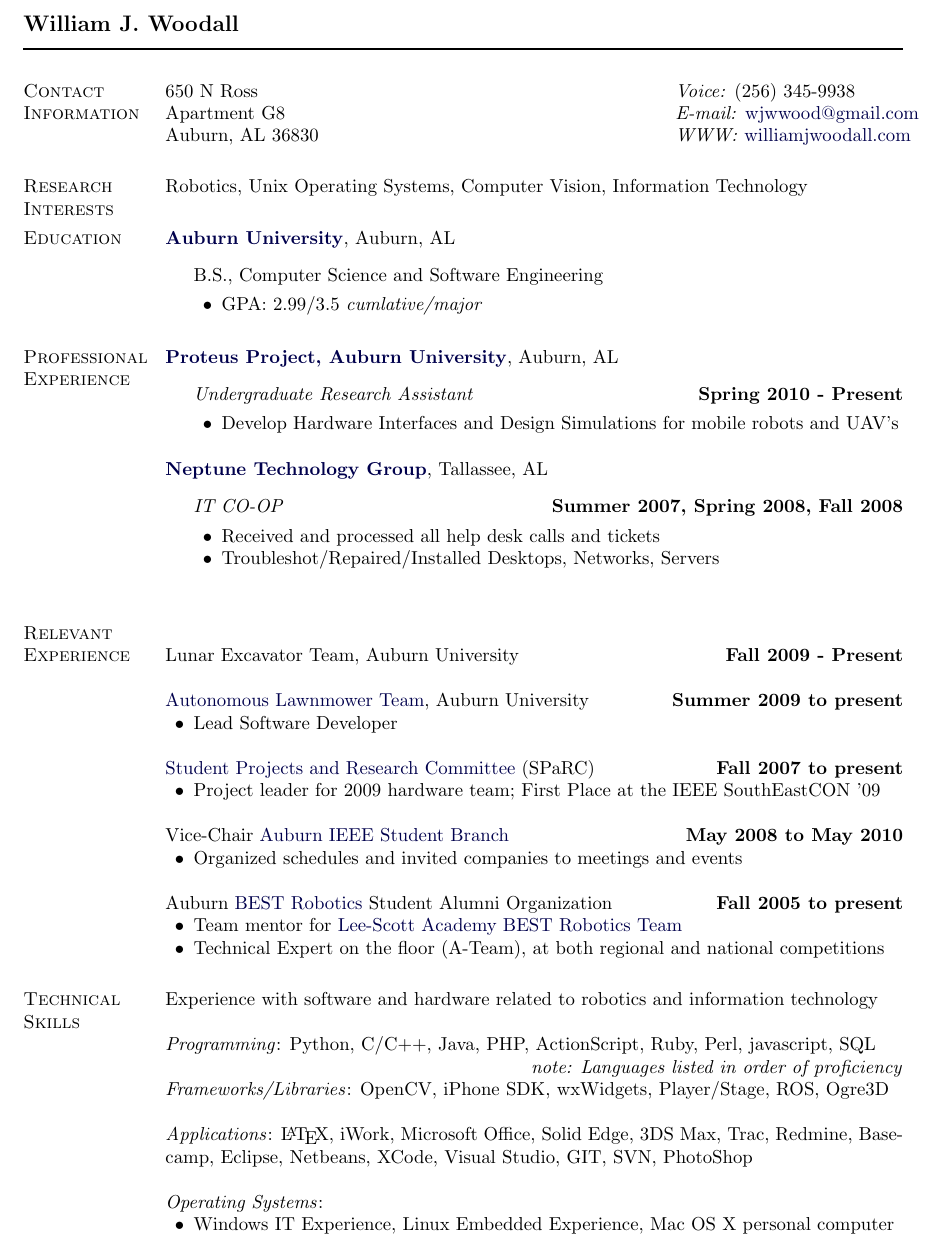
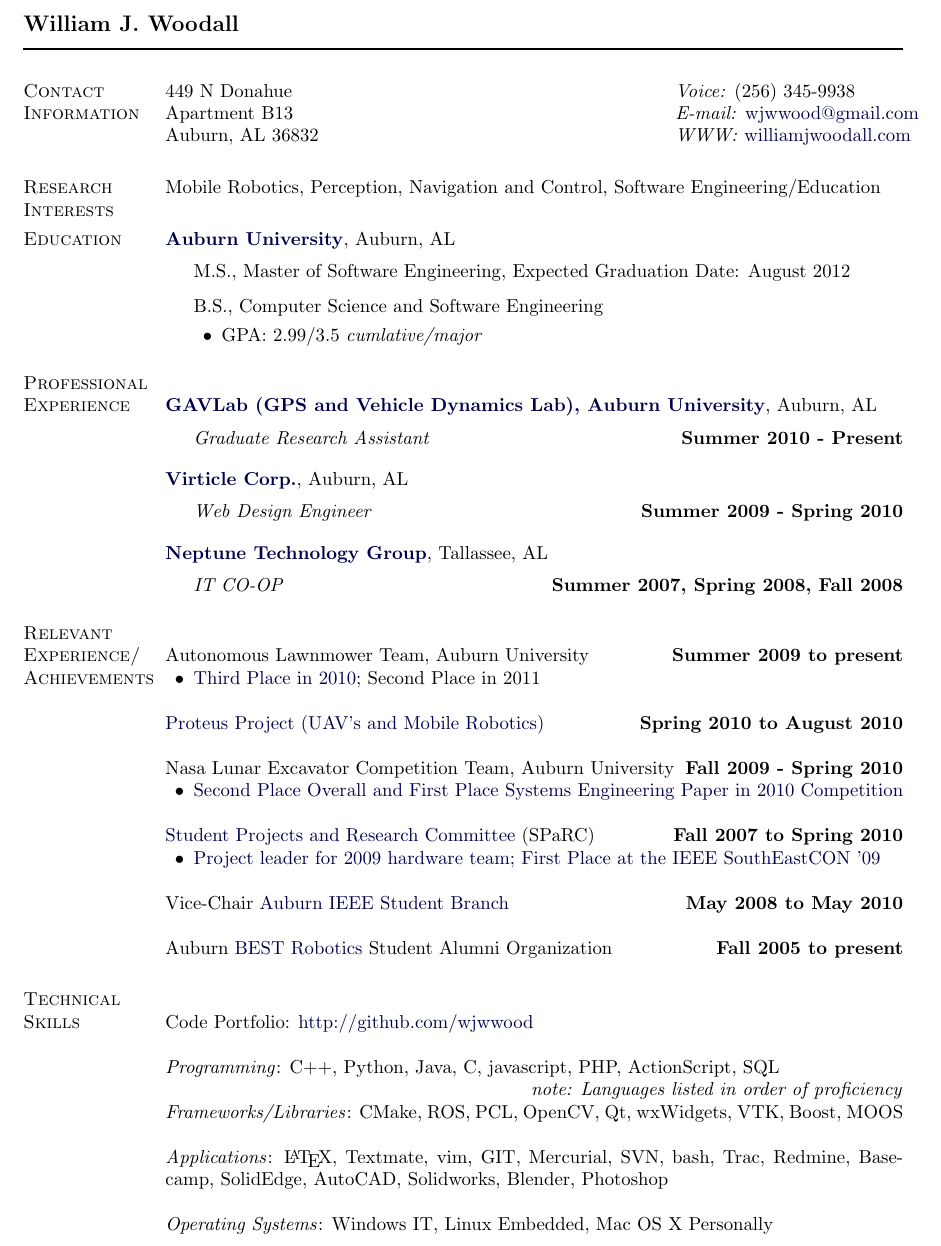
Before and after one commit to wjwwood/resume, a LaTeX CV (resume.tex): part of the page, cut so that both start at the same text. Compiled offline with pdfLaTeX.

Commit message:
Updated my resume.

```diff
--- a/resume.tex
+++ b/resume.tex
@@ -190,22 +190,24 @@
 %     {Department of Computer Science and Software Engineering} & \\
 %\href{http://www.auburn.edu/}{Auburn University}
 %                           & \textit{Voice:} (256) 345-9938 \\
-650 N Ross            & \textit{Voice:} (256) 345-9938 \\
-Apartment G8           & \textit{E-mail:}
+449 N Donahue            & \textit{Voice:} (256) 345-9938 \\
+Apartment B13           & \textit{E-mail:}
 \href{mailto:wjwwood@gmail.com}{wjwwood@gmail.com}\\
-Auburn, AL 36830    & \textit{WWW:}
+Auburn, AL 36832    & \textit{WWW:}
 \href{http://www.williamjwoodall.com/}{williamjwoodall.com}\\
 \end{tabular}
 
 \section{Research Interests}
 %
-Robotics, Unix Operating Systems, Computer Vision, Information Technology
+Mobile Robotics, Perception, Navigation and Control, Software Engineering/Education
 
 \section{Education}
 %
 \href{http://www.auburn.edu/}{\textbf{Auburn University}},
 Auburn, AL
 \begin{outerlist}
+\item[] M.S.,
+        Master of Software Engineering, Expected Graduation Date: August 2012
 
 \item[] B.S.,
 %        \href{www.eng.auburn.edu/comp/}{Computer Science and Software Engineering}, Senior
@@ -217,35 +219,33 @@
 \end{outerlist}
 
 \section{Professional Experience}
-%
-\href{http://proteus.ausparc.com}{\textbf{Proteus Project, Auburn University}},
+
+\href{http://gavlab.auburn.edu/}{\textbf{GAVLab (GPS and Vehicle Dynamics Lab), Auburn University}},
 Auburn, AL
 \begin{outerlist}
 
-\item[] \textit{Undergraduate Research Assistant}%
-        \hfill \textbf{Spring 2010 - Present}
-\begin{innerlist}
-\item Develop Hardware Interfaces and Design Simulations for mobile robots and UAV's
-\end{innerlist}
+\item[] \textit{Graduate Research Assistant}%
+       \hfill \textbf{Summer 2010 - Present}
 
 \end{outerlist}
 
 \blankline
 
-%\href{http://virticle.com}{\textbf{Virticle Corp.}},
-%Auburn, AL
-%\begin{outerlist}
 %
-%\item[] \textit{Web Design Engineer}%
-%        \hfill \textbf{Summer 2009 - Present}
-%\begin{innerlist}
-%% \item Received and process help desk tickets for Maintaining Websites
-%\item Design, Implement, Maintain Websites
-%\end{innerlist}
-%
-%\end{outerlist}
-%
-%\blankline
+\href{http://virticle.com}{\textbf{Virticle Corp.}},
+Auburn, AL
+\begin{outerlist}
+
+\item[] \textit{Web Design Engineer}%
+       \hfill \textbf{Summer 2009 - Spring 2010}
+% \begin{innerlist}
+% % \item Received and process help desk tickets for Maintaining Websites
+% \item Design, Implement, Maintain Websites
+% \end{innerlist}
+
+\end{outerlist}
+
+\blankline
 
 \href{http://neptunetg.com}{\textbf{Neptune Technology Group}},
 Tallassee, AL
@@ -253,16 +253,16 @@
 
 \item[] \textit{IT CO-OP}%
         \hfill \textbf{Summer 2007, Spring 2008, Fall 2008}
-\begin{innerlist}
-\item Received and processed all help desk calls and tickets
-\item Troubleshot/Repaired/Installed Desktops, Networks, Servers
-% \item Installed most new machines and some servers
-% \item Helped others in a data center on mission critical servers
-\end{innerlist}
+% \begin{innerlist}
+% \item Received and processed all help desk calls and tickets
+% \item Troubleshot/Repaired/Installed Desktops, Networks, Servers
+% % \item Installed most new machines and some servers
+% % \item Helped others in a data center on mission critical servers
+% \end{innerlist}
 
 \end{outerlist}
 
-\blankline
+% \blankline
 
 % \textbf{\href{http://www.waynefarmsllc.com/}{Wayne Farms, LLC} Decatur Plant},
 % Decatur, AL
@@ -277,7 +277,7 @@
 %
 % \end{outerlist}
 
-\section{Relevant Experience}
+\section{Relevant Experience/ Achievements}
 %
 % \href{http://openroboticsplatform.org/}{Open Robotics Platform} (ORP) \hfill \textbf{Spring 2009 to present}
 % \begin{innerlist}
@@ -286,61 +286,75 @@
 %
 % \blankline
 
-Lunar Excavator Team, Auburn University \hfill \textbf{Fall 2009 - Present}
-
-\blankline
-
-\href{http://ausparc.com/projects/show/automow-2010}{Autonomous Lawnmower Team}, Auburn University \hfill \textbf{Summer 2009 to present}
+% \href{http://ausparc.com/projects/show/automow-2010}{Autonomous Lawnmower Team}, Auburn University \hfill \textbf{Summer 2009 to present}
+Autonomous Lawnmower Team, Auburn University \hfill \textbf{Summer 2009 to present}
 \begin{innerlist}
-\item Lead Software Developer
+\item \href{http://eng.auburn.edu/news/2010/06/automow-2010-competition.html}{Third Place in 2010}; Second Place in 2011
 \end{innerlist}
 
 \blankline
 
-\href{http://sparc.eng.auburn.edu/}{Student Projects and Research Committee} (SPaRC) \hfill \textbf{Fall 2007 to present}
+\href{http://proteus.ausparc.com}{Proteus Project (UAV's and Mobile Robotics)} \hfill \textbf{Spring 2010 to August 2010}
+
+\blankline
+
+Nasa Lunar Excavator Competition Team, Auburn University \hfill \textbf{Fall 2009 - Spring 2010}
 \begin{innerlist}
-\item Project leader for 2009 hardware team; First Place at the IEEE SouthEastCON '09
+\item \href{http://www.nasa.gov/offices/education/centers/kennedy/technology/lunabotics.html#Press}
+           {Second Place Overall and First Place Systems Engineering Paper in 2010 Competition}
+\end{innerlist}
+
+\blankline
+
+\href{http://sparc.eng.auburn.edu/}{Student Projects and Research Committee} (SPaRC) \hfill \textbf{Fall 2007 to Spring 2010}
+\begin{innerlist}
+\item \href{http://williamjwoodall.com/wp-content/uploads/2011/06/2009-volume-19-issue-1-ieee-only.pdf}
+           {Project leader for 2009 hardware team; First Place at the IEEE SouthEastCON '09}
 \end{innerlist}
 
 \blankline
 
 Vice-Chair \href{http://www.eng.auburn.edu/ieee/}{Auburn IEEE Student Branch} \hfill \textbf{May 2008 to May 2010}
-\begin{innerlist}
-\item Organized schedules and invited companies to meetings and events
-\end{innerlist}
+% \begin{innerlist}
+% \item Organized schedules and invited companies to meetings and events
+% \end{innerlist}
 
 \blankline
 
 Auburn \href{http://www.bestinc.org/}{BEST Robotics} Student Alumni Organization \hfill \textbf{Fall 2005 to present}
-\begin{innerlist}
-\item Team mentor for \href{http://www.lee-scott.org/lsarobotics/Site/The_Warriors.html}{Lee-Scott Academy BEST Robotics Team}
-\item Technical Expert on the floor (A-Team), at both regional and national competitions
-\end{innerlist}
+% \begin{innerlist}
+% \item Team mentor for \href{http://www.lee-scott.org/lsarobotics/Site/The_Warriors.html}{Lee-Scott Academy BEST Robotics Team}
+% \item Technical Expert on the floor (A-Team), at both regional and national competitions
+% \end{innerlist}
 
 \section{Technical Skills}
 %
-Experience with software and hardware related to robotics and information technology
+% Experience with software and hardware related to robotics and information technology
+%
+% \blankline
+
+Code Portfolio: \href{http://github.com/wjwwood}{http://github.com/wjwwood}
 
 \blankline
 
-\textit{Programming}: Python, C/C++, Java, PHP, ActionScript, Ruby, Perl, javascript, SQL \\
+\textit{Programming}: C++, Python, Java, C, javascript, PHP, ActionScript, SQL \\
 \null \hfill \textit{note: Languages listed in order of proficiency}
 
-\textit{Frameworks/Libraries}: OpenCV, iPhone SDK, wxWidgets, Player/Stage, ROS, Ogre3D
+\textit{Frameworks/Libraries}: CMake, ROS, PCL, OpenCV, Qt, wxWidgets, VTK, Boost, MOOS \\
 
-\blankline
+% \blankline
 
-\textit{Applications}: \LaTeX{}, iWork, Microsoft Office, Solid Edge, 3DS Max, Trac, Redmine, Basecamp, Eclipse, Netbeans, XCode, Visual Studio, GIT, SVN, PhotoShop
+\textit{Applications}: \LaTeX{}, Textmate, vim, GIT, Mercurial, SVN, bash, Trac, Redmine, Basecamp, SolidEdge, AutoCAD, Solidworks, Blender, Photoshop \\
 
-\blankline
+% \blankline
 
-\textit{Operating Systems}:
-\begin{innerlist}
-    \item Windows IT Experience, Linux Embedded Experience, Mac OS X personal computer
+\textit{Operating Systems}: Windows IT, Linux Embedded, Mac OS X Personally
+% \begin{innerlist}
+    % \item Windows IT Experience, Linux Embedded Experience, Mac OS X Personal Computer
 % \item Advanced Microsoft Windows XP/Vista/Server deployment knowledge.
 % \item Advanced Linux/BSD knowledge in customized embedded solutions (Gentoo/OpenBSD)
 % \item Apple OS X user for three years, OS of choice.
-\end{innerlist}
+% \end{innerlist}
 
 \end{document}
 
```
Also changed, not shown: 1 other file.
